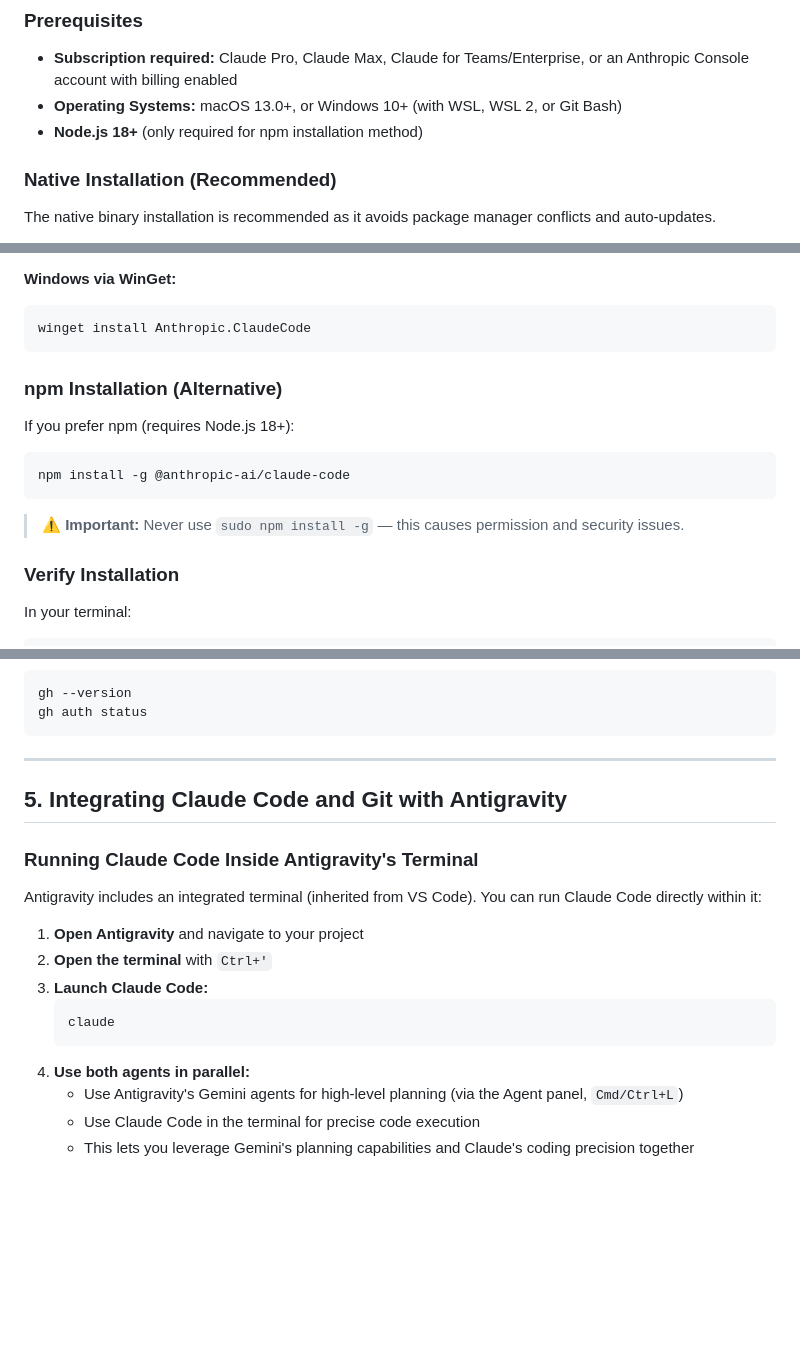
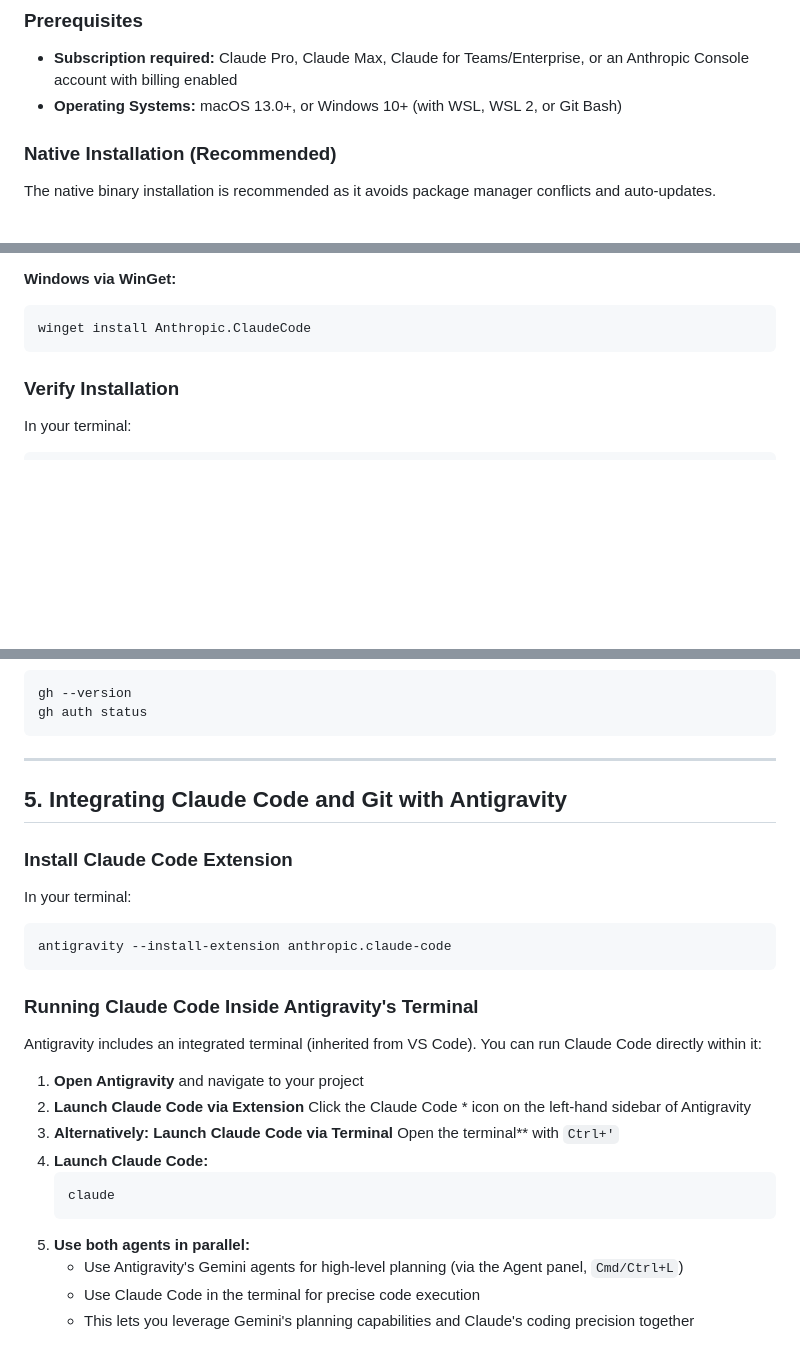
Before and after one commit to lewisconnolly/claude-code-setup, a Markdown page: claude-code-setup.md, 3 parts joined by grey strips. Drawn GitHub-style; blank space fills up the shorter version.

Commit message:
Updated to remove npm instructions. Added Claude Code Extension instructions

````diff
--- a/claude-code-setup.md
+++ b/claude-code-setup.md
@@ -54,7 +54,6 @@ Claude Code is Anthropic's terminal-based AI coding assistant that understands y
 
 - **Subscription required:** Claude Pro, Claude Max, Claude for Teams/Enterprise, or an Anthropic Console account with billing enabled
 - **Operating Systems:** macOS 13.0+, or Windows 10+ (with WSL, WSL 2, or Git Bash)
-- **Node.js 18+** (only required for npm installation method)
 
 ### Native Installation (Recommended)
 
@@ -91,16 +90,6 @@ Note: Homebrew installations don't auto-update. Run `brew upgrade claude-code` p
 ```powershell
 winget install Anthropic.ClaudeCode
 ```
-
-### npm Installation (Alternative)
-
-If you prefer npm (requires Node.js 18+):
-
-```bash
-npm install -g @anthropic-ai/claude-code
-```
-
-> ⚠️ **Important:** Never use `sudo npm install -g` — this causes permission and security issues.
 
 ### Verify Installation
 
@@ -242,17 +231,26 @@ gh auth status
 
 ## 5. Integrating Claude Code and Git with Antigravity
 
+### Install Claude Code Extension
+
+In your terminal:
+
+```bash
+antigravity --install-extension anthropic.claude-code
+```
+
 ### Running Claude Code Inside Antigravity's Terminal
 
 Antigravity includes an integrated terminal (inherited from VS Code). You can run Claude Code directly within it:
 
 1. **Open Antigravity** and navigate to your project
-2. **Open the terminal** with `` Ctrl+' ``
-3. **Launch Claude Code:**
+2. **Launch Claude Code via Extension** Click the Claude Code * icon on the left-hand sidebar of Antigravity
+3. **Alternatively: Launch Claude Code via Terminal** Open the terminal** with `` Ctrl+' ``
+4. **Launch Claude Code:**
    ```bash
    claude
    ```
-4. **Use both agents in parallel:**
+5. **Use both agents in parallel:**
    - Use Antigravity's Gemini agents for high-level planning (via the Agent panel, `Cmd/Ctrl+L`)
    - Use Claude Code in the terminal for precise code execution
    - This lets you leverage Gemini's planning capabilities and Claude's coding precision together
````
